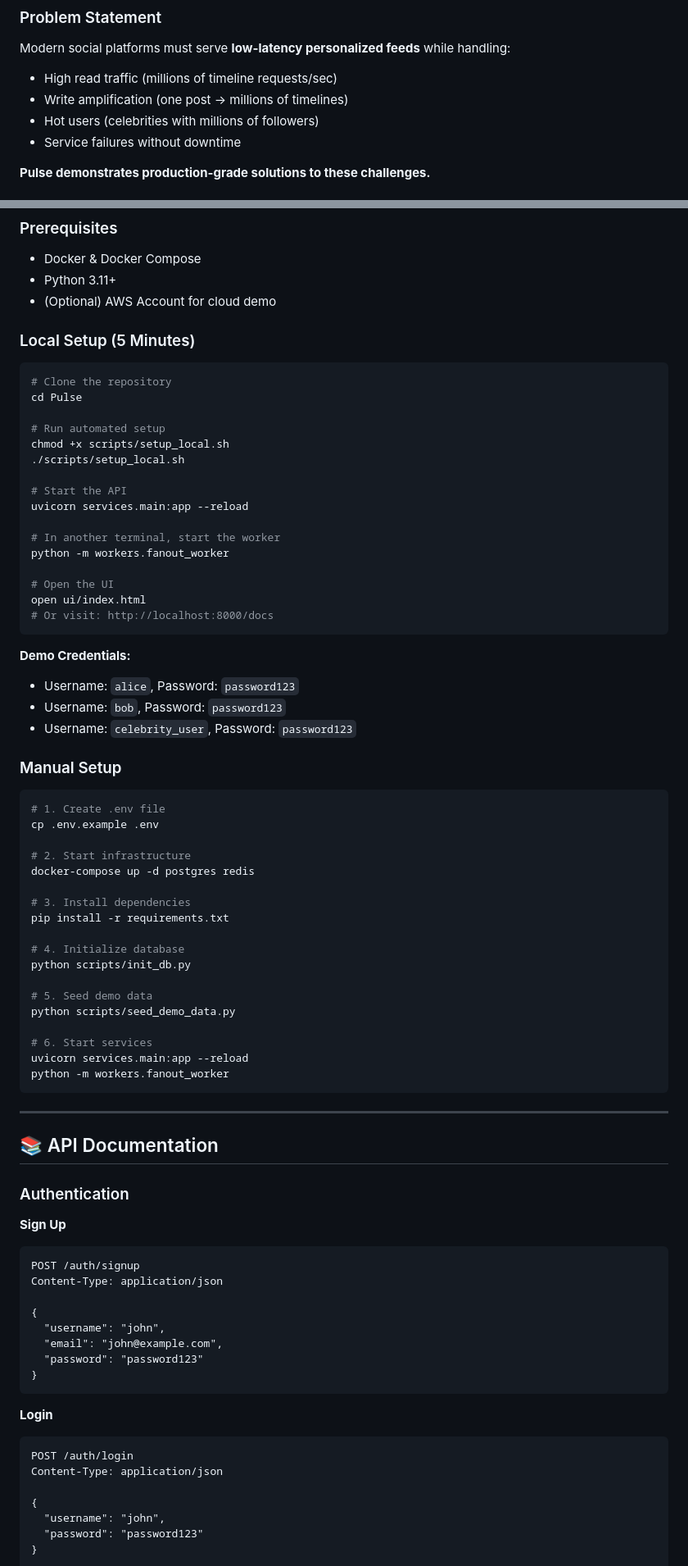
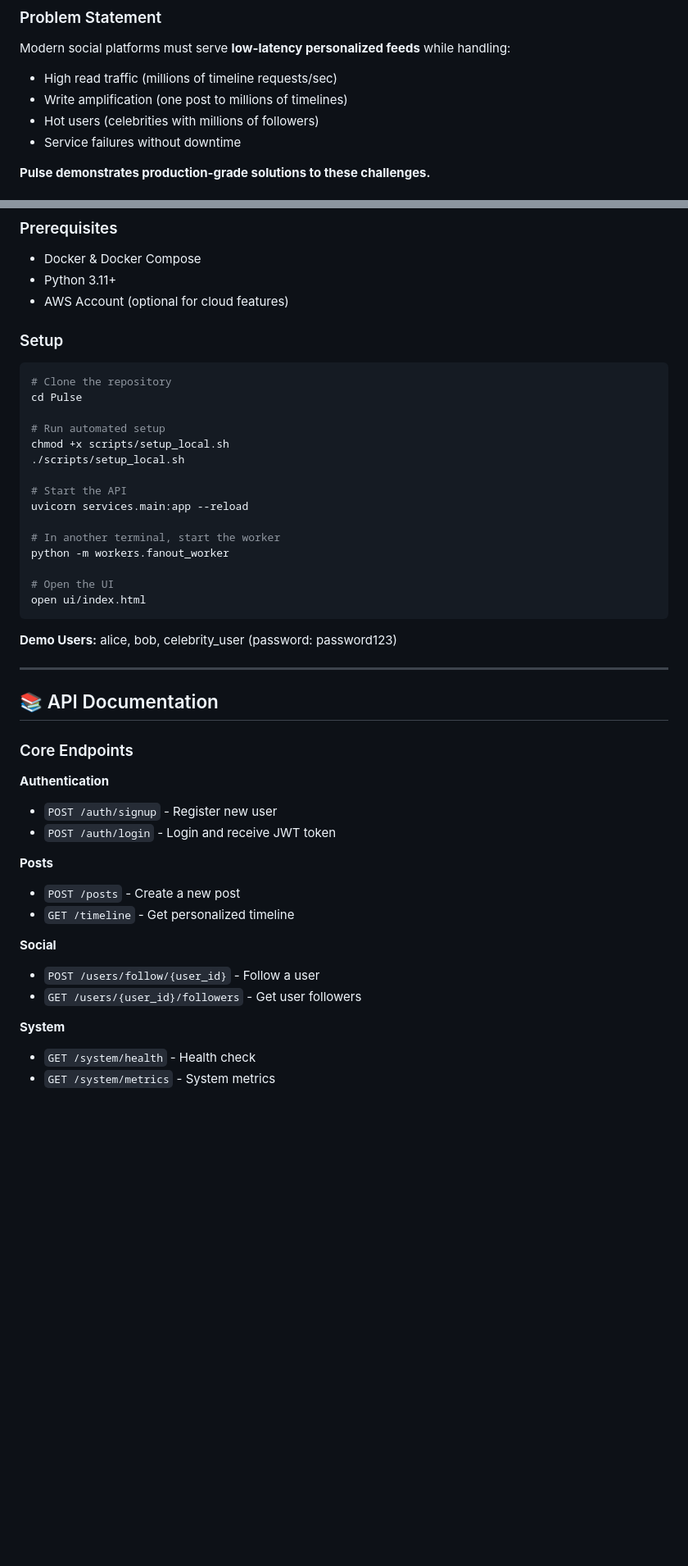
Before and after one commit to darshjasani/Pulse, a Markdown page: README.md, 2 parts joined by grey strips. Shown at 82% size. GitHub-like rendering; blank space fills up the shorter version.

````diff
--- a/README.md
+++ b/README.md
@@ -40,7 +38,7 @@ Pulse is a social feed platform built to demonstrate **real-world system design
 
 Modern social platforms must serve **low-latency personalized feeds** while handling:
 - High read traffic (millions of timeline requests/sec)
-- Write amplification (one post → millions of timelines)
+- Write amplification (one post to millions of timelines)
 - Hot users (celebrities with millions of followers)
 - Service failures without downtime
 
@@ -162,9 +158,9 @@ Modern social platforms must serve **low-latency personalized feeds** while hand
 ### Prerequisites
 - Docker & Docker Compose
 - Python 3.11+
-- (Optional) AWS Account for cloud demo
+- AWS Account (optional for cloud features)
 
-### Local Setup (5 Minutes)
+### Setup
 
 ```bash
 # Clone the repository
@@ -182,62 +178,29 @@ python -m workers.fanout_worker
 
 # Open the UI
 open ui/index.html
-# Or visit: http://localhost:8000/docs
 ```
 
-**Demo Credentials:**
-- Username: `alice`, Password: `password123`
-- Username: `bob`, Password: `password123`
-- Username: `celebrity_user`, Password: `password123`
-
-### Manual Setup
-
-```bash
-# 1. Create .env file
-cp .env.example .env
-
-# 2. Start infrastructure
-docker-compose up -d postgres redis
-
-# 3. Install dependencies
-pip install -r requirements.txt
-
-# 4. Initialize database
-python scripts/init_db.py
-
-# 5. Seed demo data
-python scripts/seed_demo_data.py
-
-# 6. Start services
-uvicorn services.main:app --reload
-python -m workers.fanout_worker
-```
+**Demo Users:** alice, bob, celebrity_user (password: password123)
 
 ---
 
 ## 📚 API Documentation
 
-### Authentication
+### Core Endpoints
 
-**Sign Up**
-```http
-POST /auth/signup
-Content-Type: application/json
+**Authentication**
+- `POST /auth/signup` - Register new user
+- `POST /auth/login` - Login and receive JWT token
 
-{
-  "username": "john",
-  "email": "john@example.com",
-  "password": "password123"
-}
-```
+**Posts**
+- `POST /posts` - Create a new post
+- `GET /timeline` - Get personalized timeline
 
-**Login**
-```http
-POST /auth/login
-Content-Type: application/json
+**Social**
+- `POST /users/follow/{user_id}` - Follow a user
+- `GET /users/{user_id}/followers` - Get user followers
 
-{
-  "username": "john",
-  "password": "password123"
-}
+**System**
+- `GET /system/health` - Health check
+- `GET /system/metrics` - System metrics
 
````
Also changed, not shown: other parts of README.md (+55 -310 lines).
